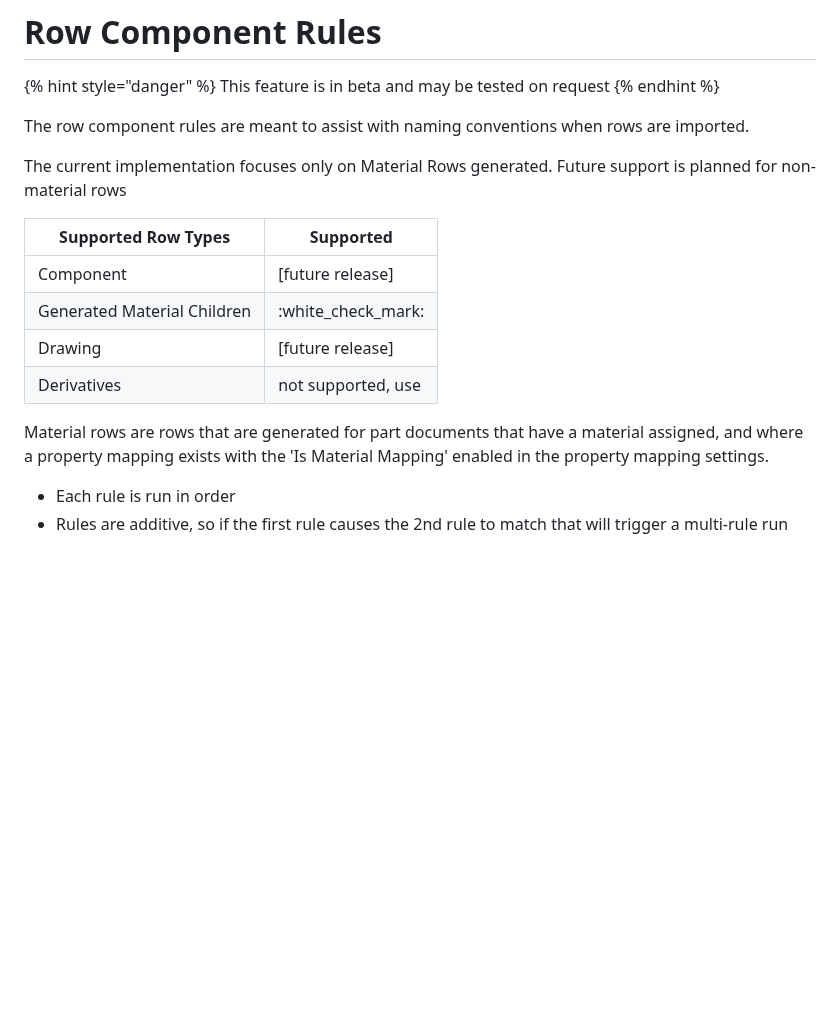
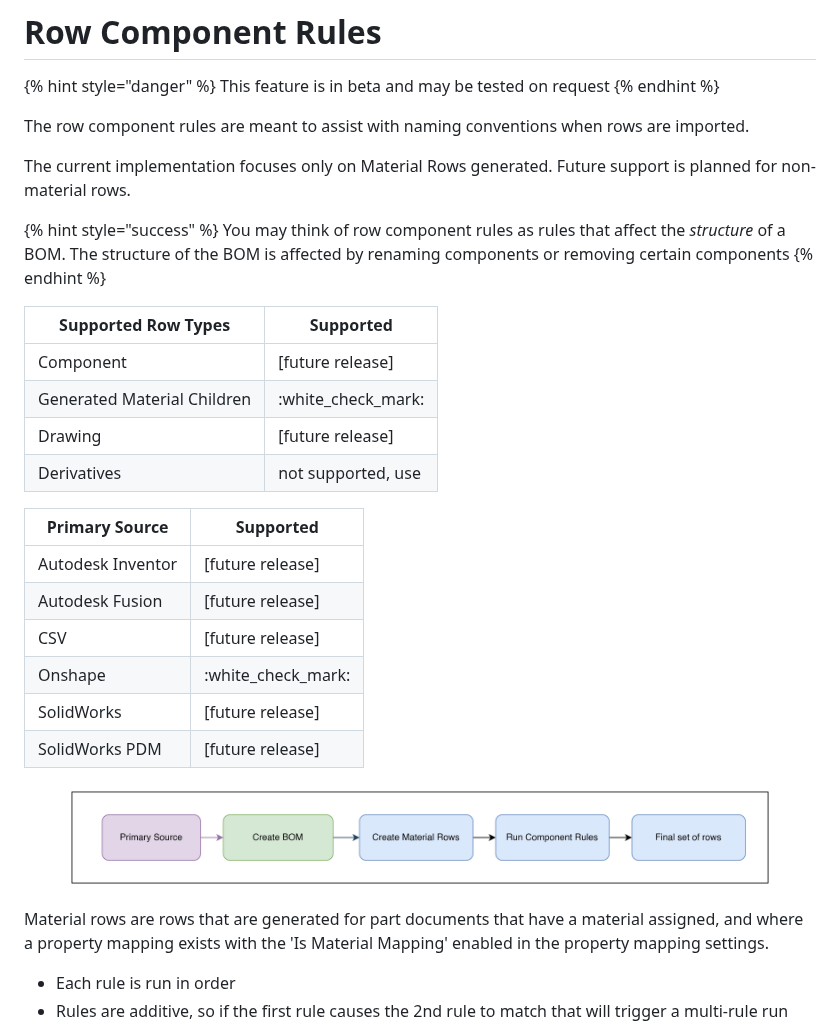
Before and after one commit to SharpSync/documentation, a Markdown page: advanced/row-component-rules.md, the part around the change. Drawn GitHub-style; pictures changed too: .gitbook/assets/image (47).png (added); blank space fills up the shorter version.

Commit message:
GITBOOK-356: No subject

```diff
--- a/advanced/row-component-rules.md
+++ b/advanced/row-component-rules.md
@@ -10,7 +10,11 @@ This feature is in beta and may be tested on request
 
 The row component rules are meant to assist with naming conventions when rows are imported.
 
-The current implementation focuses only on Material Rows generated. Future support is planned for non-material rows
+The current implementation focuses only on Material Rows generated. Future support is planned for non-material rows.
+
+{% hint style="success" %}
+You may think of row component rules as rules that affect the _structure_ of a BOM. The structure of the BOM is affected by renaming components or removing certain components
+{% endhint %}
 
 | Supported Row Types         | Supported            |
 | --------------------------- | -------------------- |
@@ -19,9 +23,18 @@ The current implementation focuses only on Material Rows generated. Future suppo
 | Drawing                     | \[future release]    |
 | Derivatives                 | not supported, use   |
 
+| Primary Source    | Supported            |
+| ----------------- | -------------------- |
+| Autodesk Inventor | \[future release]    |
+| Autodesk Fusion   | \[future release]    |
+| CSV               | \[future release]    |
+| Onshape           | :white\_check\_mark: |
+| SolidWorks        | \[future release]    |
+| SolidWorks PDM    | \[future release]    |
+
+<figure><img src="../.gitbook/assets/image (47).png" alt=""><figcaption></figcaption></figure>
+
 Material rows are rows that are generated for part documents that have a material assigned, and where a property mapping exists with the 'Is Material Mapping' enabled in the property mapping settings.
-
-
 
 * Each rule is run in order
 * Rules are additive, so if the first rule causes the 2nd rule to match that will trigger a multi-rule run
```
